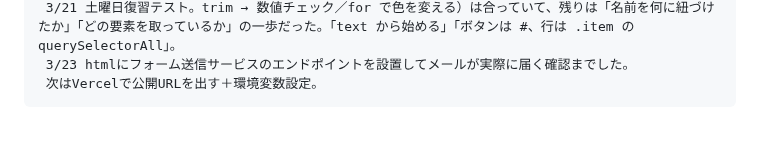
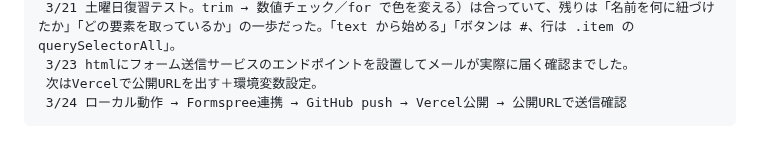
Before and after one commit to rxefillz-dotcom/my-learning-log, a Markdown page: README.md, the part around the change. Rendered like a GitHub page.

Commit message:
3/24 公開URLと環境変数名

```diff
--- a/README.md
+++ b/README.md
@@ -43,3 +43,4 @@
      3/21 土曜日復習テスト。trim → 数値チェック／for で色を変える）は合っていて、残りは「名前を何に紐づけたか」「どの要素を取っているか」の一歩だった。「text から始める」「ボタンは #、行は .item の querySelectorAll」。
      3/23 htmlにフォーム送信サービスのエンドポイントを設置してメールが実際に届く確認までした。
      次はVercelで公開URLを出す＋環境変数設定。
+     3/24 ローカル動作 → Formspree連携 → GitHub push → Vercel公開 → 公開URLで送信確認
```
